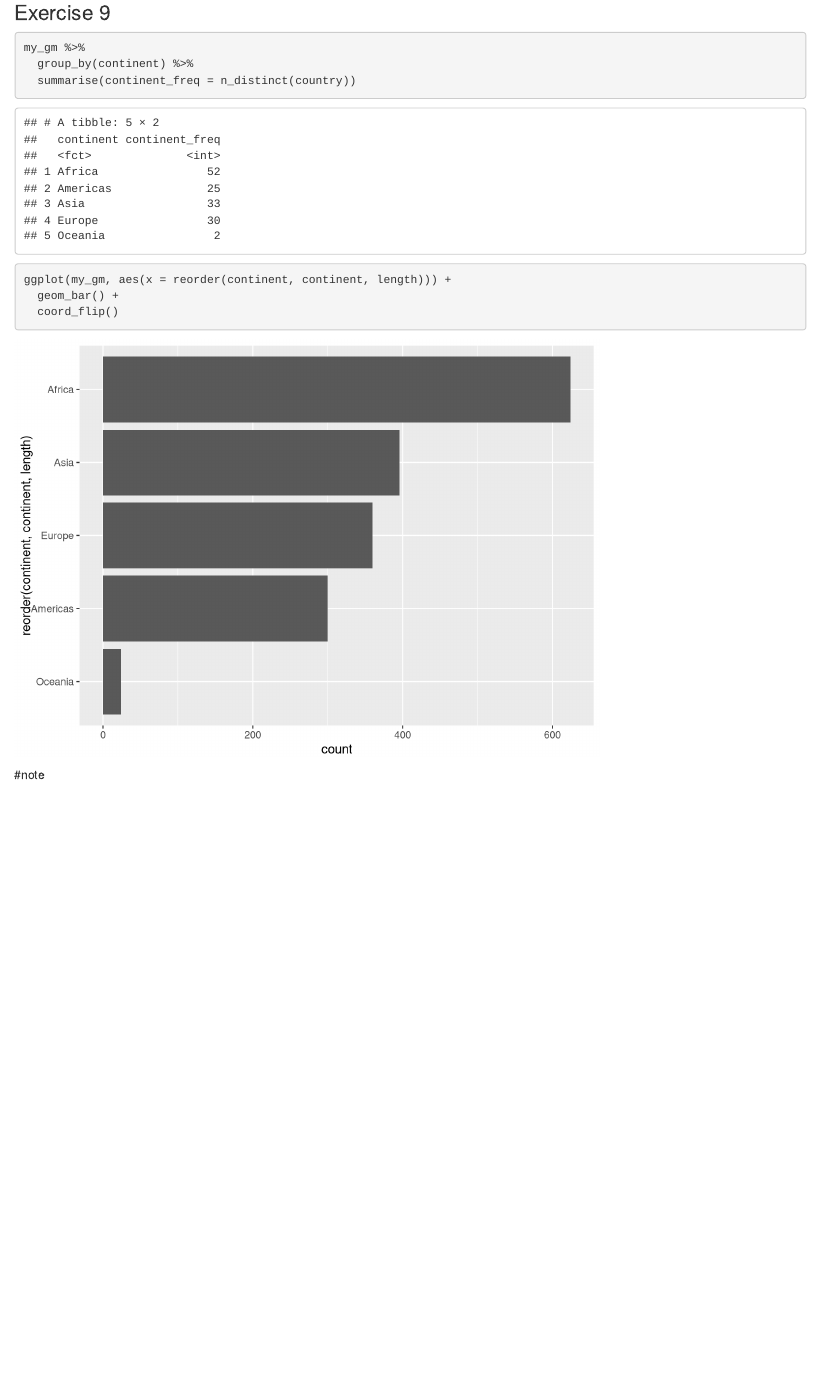
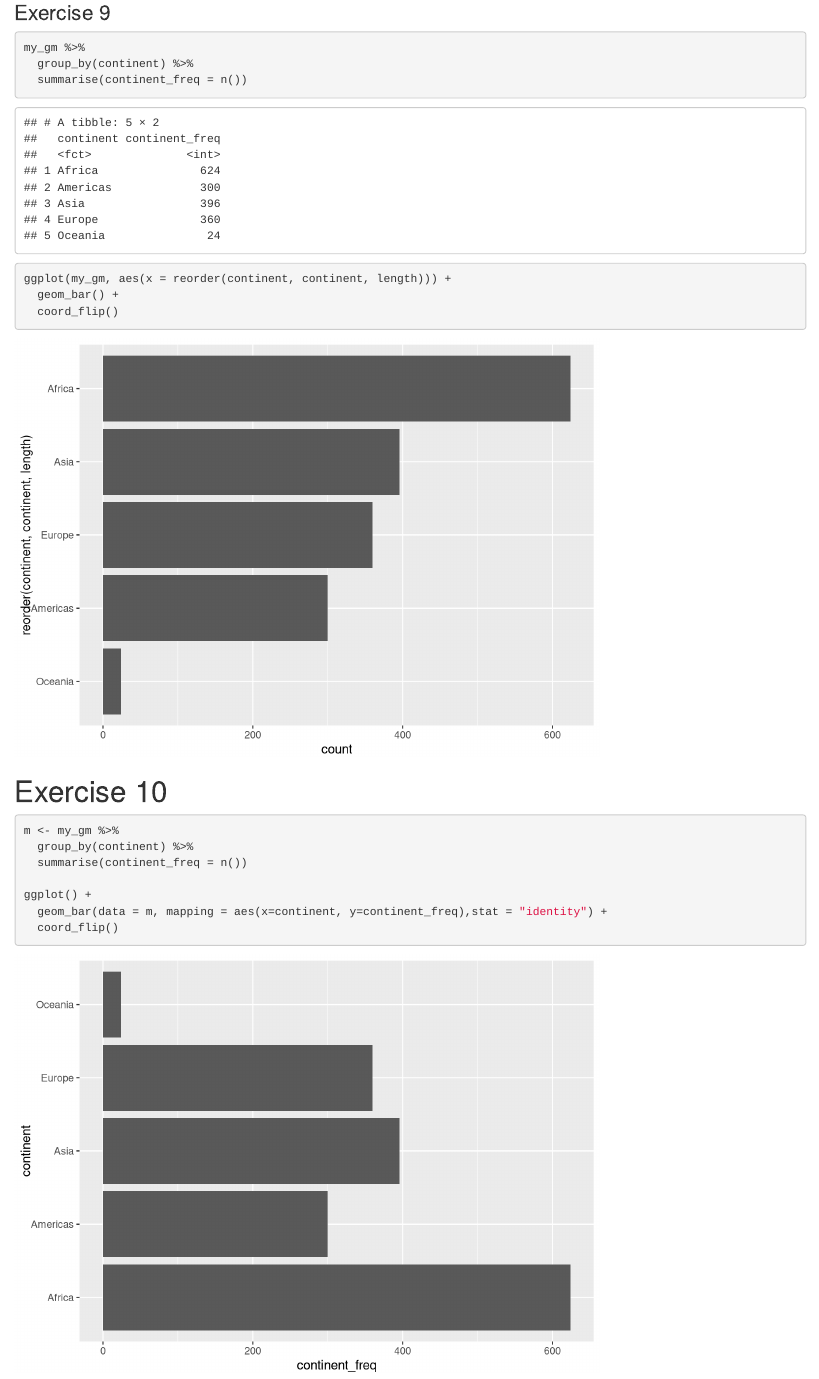
Before and after one commit to abanninga/STA518-team-activity-2-4, an R Markdown document (activity0204-visualization-intro.Rmd): the page in a window 1100 px wide, from 8130 px down before the commit and from 7600 px down after it, so that both start at the same text. Rendered offline with R 4.5, knitr and Pandoc, with nearby package versions; code that draws random numbers runs with fixed seeds of ours; some code elsewhere in the file could not run offline; the gapminder table comes from the copy in Python's plotly package.

Commit message:
completed 9 and 10

````diff
--- a/activity0204-visualization-intro.Rmd
+++ b/activity0204-visualization-intro.Rmd
@@ -137,9 +135,20 @@ ggplot(subset(my_gm, continent != "Oceania"), aes(x = lifeExp, fill = continent)
 ``` {r nine}
 my_gm %>%
   group_by(continent) %>%
-  summarise(continent_freq = n_distinct(country))
+  summarise(continent_freq = n())
 ggplot(my_gm, aes(x = reorder(continent, continent, length))) +
   geom_bar() +
   coord_flip()
 ```
-#note
+
+# Exercise 10
+
+```{r}
+m <- my_gm %>%
+  group_by(continent) %>%
+  summarise(continent_freq = n())
+
+ggplot() +
+  geom_bar(data = m, mapping = aes(x=continent, y=continent_freq),stat = "identity") +
+  coord_flip()
+```
````
Also changed, not shown: activity0204-visualization-intro.Rmd (2 more changed lines).
